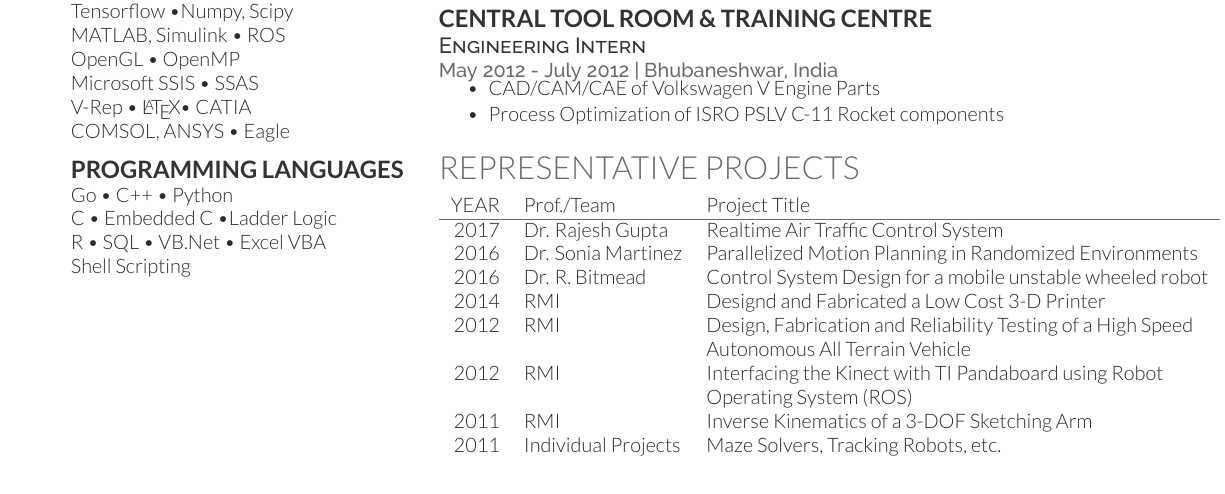
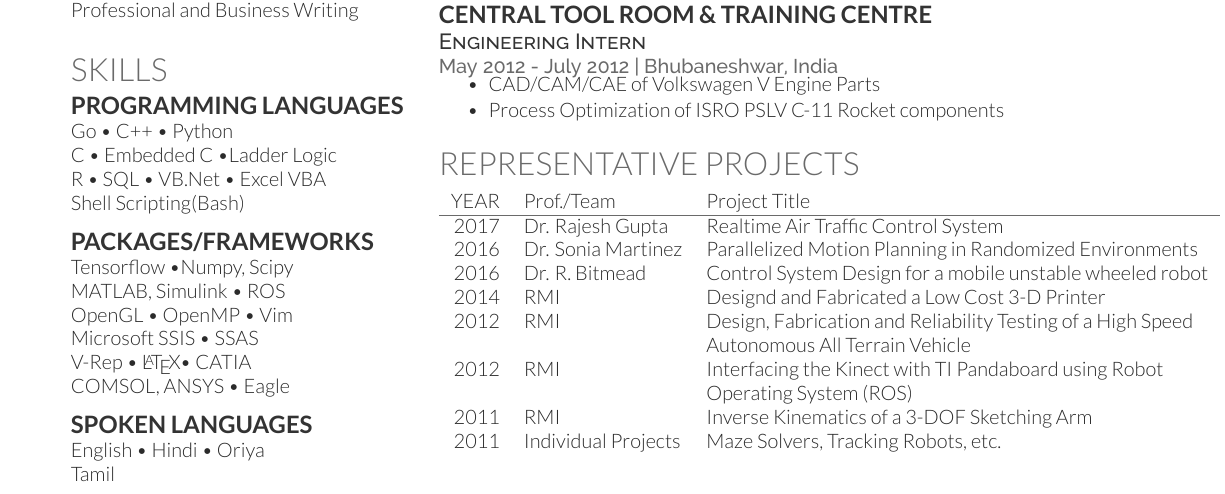
Before and after one commit to brainwave/BrahmCV, a LaTeX CV (Deedy/deedy_resume-openfont.tex): part of the page, cut so that both start at the same text. Compiled offline with XeLaTeX.

Commit message:
Made changes for application to google analyst position

```diff
--- a/Deedy/deedy_resume-openfont.tex
+++ b/Deedy/deedy_resume-openfont.tex
@@ -77,22 +77,31 @@ Professional and Business Writing\\
 %%%%%%%%%%%%%%%%%%%%%%%%%%%%%%%%%%%%%%
 
 \section{Skills}
+
+\subsection{Programming Languages}
+
+Go \textbullet{} C++ \textbullet{} Python \\C \textbullet{}
+Embedded C \textbullet{}Ladder Logic\\
+R \textbullet{} SQL \textbullet{} VB.Net \textbullet{} Excel VBA\\
+Shell Scripting(Bash)
+
+\sectionsep
+
 \subsection{Packages/Frameworks}
 
 Tensorflow \textbullet{}Numpy, Scipy  \\
 MATLAB, Simulink \textbullet{}
 ROS \\
-OpenGL \textbullet{} OpenMP \\
+OpenGL \textbullet{} OpenMP \textbullet{} Vim\\
 Microsoft SSIS \textbullet{} SSAS \\
 V-Rep \textbullet{} \LaTeX \textbullet{}
 CATIA\\ COMSOL, ANSYS \textbullet{} Eagle
 
 \sectionsep
-\subsection{Programming Languages}
-Go \textbullet{} C++ \textbullet{} Python \\C \textbullet{}
-Embedded C \textbullet{}Ladder Logic\\
-R \textbullet{} SQL \textbullet{} VB.Net \textbullet{} Excel VBA\\
-Shell Scripting
+
+\subsection{Spoken Languages}
+English \textbullet{} Hindi \textbullet{} Oriya \\
+Tamil
 
 %%%%%%%%%%%%%%%%%%%%%%%%
 %
```
Also changed, not shown: Deedy/deedy_resume-openfont.pdf, Deedy/deedy_resume-openfont.tex (8 more changed lines), 3 other files.
